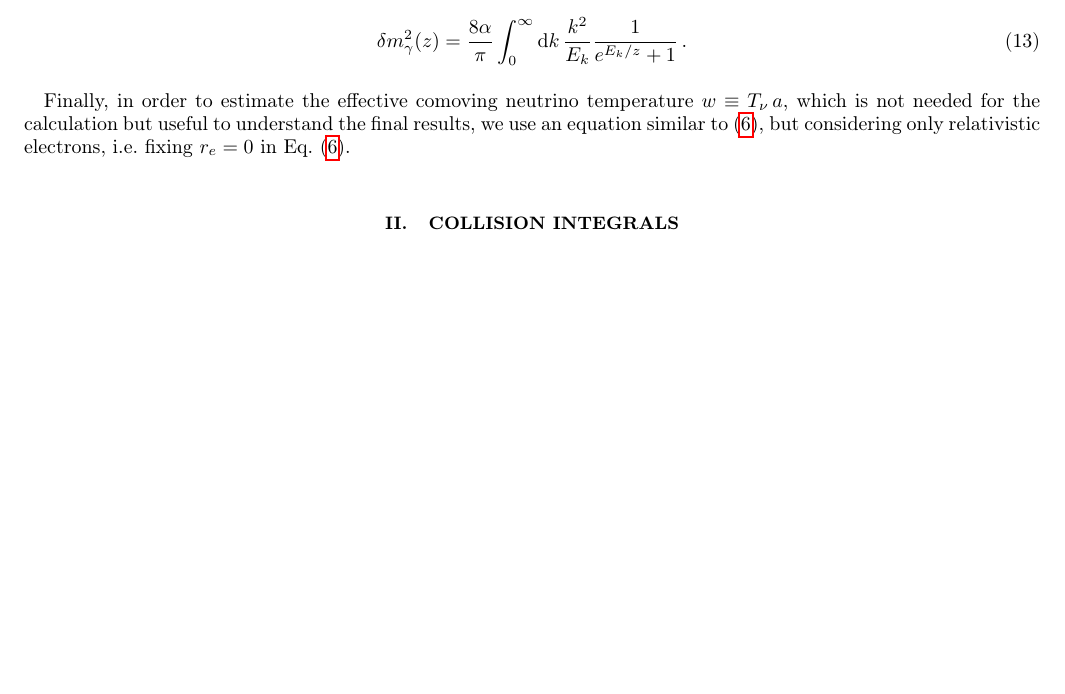
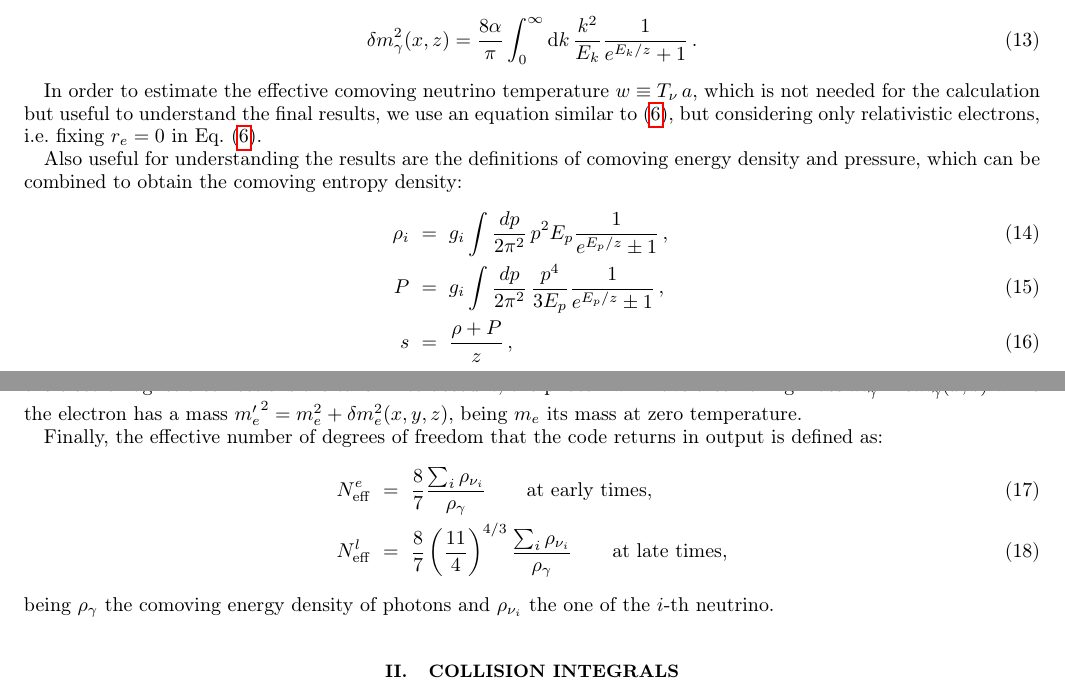
Before and after one commit to JakeSpisak/FortEPiaNO_public_copy, a LaTeX paper (notes/fortepiano.tex): part of page 2 of 7 before the commit and two parts of pages 2 and 3 of 7 after it, the two joined at a grey line, cut so that both start at the same text, the shorter picture padded with empty space. Compiled offline with pdfLaTeX.

Commit message:
new definitions in the notes, photon entropy takes into account dm_gamma

```diff
--- a/notes/fortepiano.tex
+++ b/notes/fortepiano.tex
@@ -260,7 +260,7 @@ where $E_k=\sqrt{k^2+x^2}$.
 In addition, we also take into account the effective correction to the photon mass
 which affects the calculation of the photon energy density \cite{Fornengo:1997wa,Mangano:2001iu}:
 \begin{equation}
-\delta m_\gamma^2(z)
+\delta m_\gamma^2(x, z)
 =
 \frac{8\alpha}{\pi}
 \int_0^\infty{\rm d}k\,
@@ -269,10 +269,60 @@ which affects the calculation of the photon energy density \cite{Fornengo:1997wa
 \,.
 \end{equation}
 
-Finally, in order to estimate the effective comoving neutrino temperature $w\equiv T_\nu\,a$, which is
+In order to estimate the effective comoving neutrino temperature $w\equiv T_\nu\,a$, which is
 not needed for the calculation but useful to understand the final results,
 we use an equation similar to \eqref{eq:dz_dx_nxn},
 but considering only relativistic electrons, i.e.\ fixing $r_e=0$ in Eq.~\eqref{eq:dz_dx_nxn}.
+
+Also useful for understanding the results are the definitions of comoving energy density and pressure,
+which can be combined to obtain the comoving entropy density:
+\begin{eqnarray}
+\rho_i
+&=&
+g_i
+\int\frac{dp}{2\pi^2}\,
+p^2 E_p \frac{1}{e^{E_p/z}\pm1}
+\,,
+\\
+P
+&=&
+g_i
+\int\frac{dp}{2\pi^2}\,
+\frac{p^4}{3 E_p} \frac{1}{e^{E_p/z}\pm1}
+\,,
+\\
+s
+&=&
+\frac{\rho+P}{z}
+\,,
+\end{eqnarray}
+where the + (-) applies for fermions (bosons),
+$i$ denotes the species, which has $g_i$ degrees of freedoms,
+$p$ is the comoving momentum,
+$E_p=\sqrt{p^2 + x_i^2}$ with $x_i = m_i/m_e\, x$
+and $z$ must be substituted with $w$ in the case of neutrinos.
+When the electromagnetic corrections are taken into account, the photon will have a comoving mass
+$m_\gamma^2=\delta m_\gamma^2(x, z)$
+while the electron has a mass
+${m'_e}^2=m_e^2+\delta m_e^2(x, y, z)$, being $m_e$ its mass at zero temperature.
+
+Finally, the effective number of degrees of freedom that the code returns in output is defined as:
+\begin{eqnarray}
+\Neff^e
+&=&
+\frac{8}{7}
+\frac{\sum_i \rho_{\nu_i}}{\rho_\gamma}
+\qquad\text{at early times,}
+\\
+\Neff^l
+&=&
+\frac{8}{7}
+\left(\frac{11}{4}\right)^{4/3}
+\frac{\sum_i \rho_{\nu_i}}{\rho_\gamma}
+\qquad\text{at late times,}
+\end{eqnarray}
+being $\rho_\gamma$ the comoving energy density of photons and
+$\rho_{\nu_i}$ the one of the $i$-th neutrino.
 
 
 \section{Collision integrals}
```
Also changed, not shown: 3 other files.
